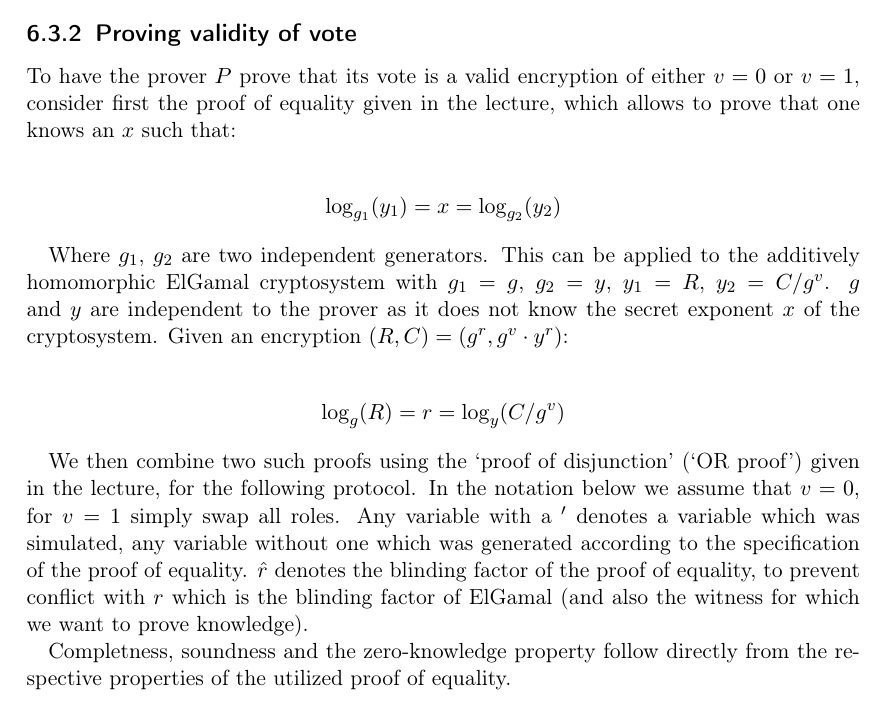
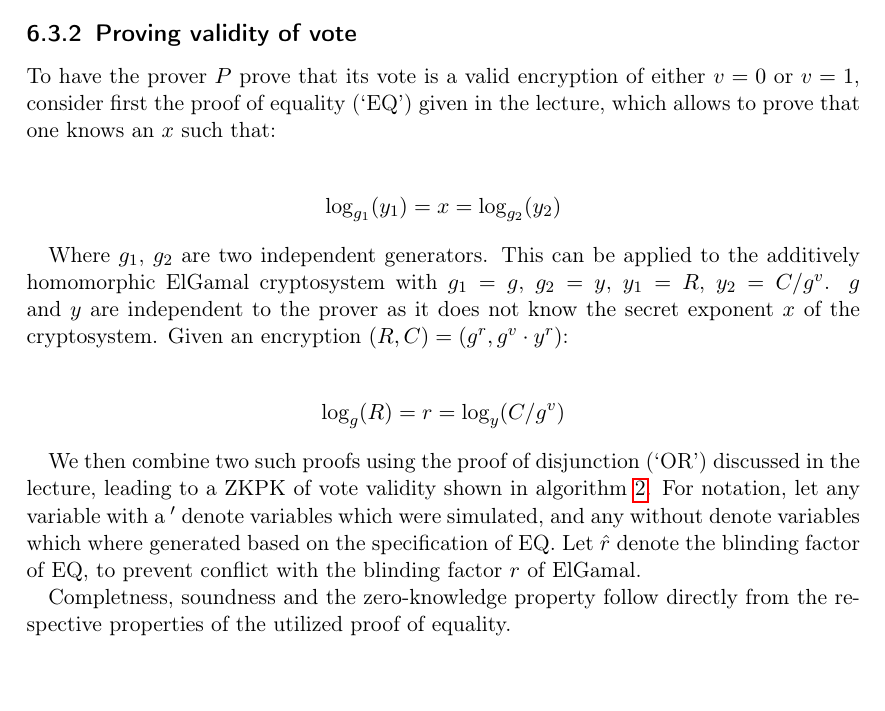
Before and after one commit to Lavode/41106-cryptographic-protocols, a LaTeX problem sheet (exercises/series_6/series.tex): part of page 4 of 5, cut so that both start at the same text. Compiled offline with pdfLaTeX.

Commit message:
Minor cleanup on aisle^Wseries 6.

```diff
--- a/exercises/series_6/series.tex
+++ b/exercises/series_6/series.tex
@@ -251,8 +251,8 @@ protocol.
 \subsection{Proving validity of vote}
 
 To have the prover $P$ prove that its vote is a valid encryption of either $v =
-0$ or $v = 1$, consider first the proof of equality given in the lecture, which
-allows to prove that one knows an $x$ such that:
+0$ or $v = 1$, consider first the proof of equality (`EQ') given in the
+lecture, which allows to prove that one knows an $x$ such that:
 
 \begin{align*}
   \log_{g_1}(y_1) = x = \log_{g_2}(y_2)
@@ -268,14 +268,12 @@ know the secret exponent $x$ of the cryptosystem. Given an encryption $(R, C) =
   \log_{g}(R) = r = \log_{y}(C / g^v)
 \end{align*}
 
-We then combine two such proofs using the `proof of disjunction' (`OR proof')
-given in the lecture, for the following protocol. In the notation below we
-assume that $v = 0$, for $v = 1$ simply swap all roles. Any variable with a $'$
-denotes a variable which was simulated, any variable without one which was
-generated according to the specification of the proof of equality. $\hat{r}$
-denotes the blinding factor of the proof of equality, to prevent conflict with
-$r$ which is the blinding factor of ElGamal (and also the witness for which we
-want to prove knowledge).
+We then combine two such proofs using the proof of disjunction (`OR') discussed
+in the lecture, leading to a ZKPK of vote validity shown in algorithm
+\ref{alg:valid_vote}. For notation, let any variable with a $'$ denote
+variables which were simulated, and any without denote variables which where
+generated based on the specification of EQ. Let $\hat{r}$ denote the blinding
+factor of EQ, to prevent conflict with the blinding factor $r$ of ElGamal.
 
 \begin{algo}
   \vbox{
```
